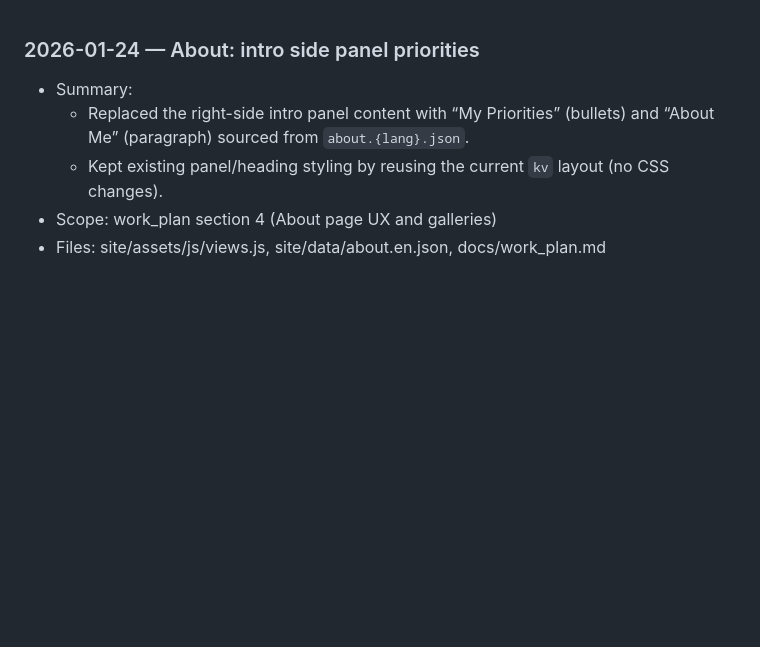
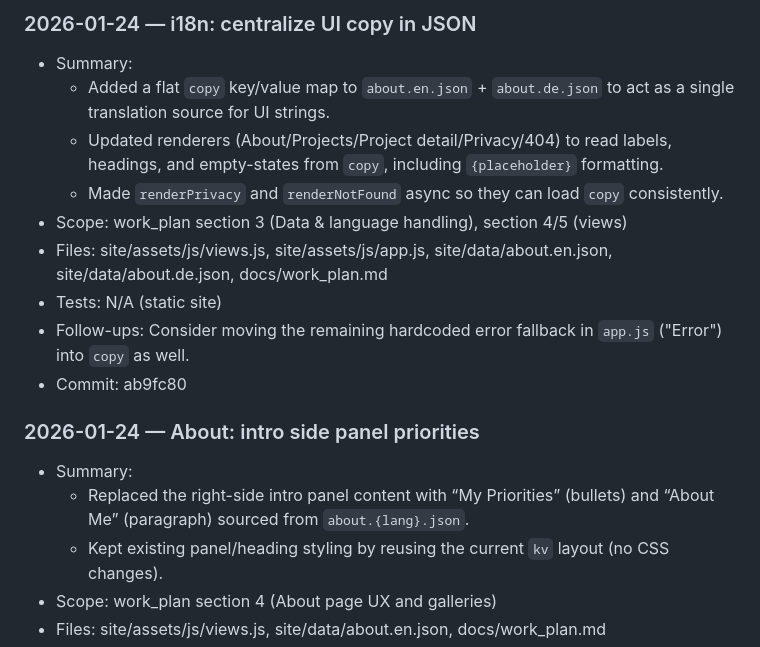
Before and after one commit to moritzkobler/moritz-kobler-website, a Markdown page: docs/work_log.md, the part around the change. Drawn GitHub-style; blank space fills up the shorter version.

Commit message:
docs: log i18n copy centralization

```diff
--- a/docs/work_log.md
+++ b/docs/work_log.md
@@ -1,3 +1,14 @@
+### 2026-01-24 — i18n: centralize UI copy in JSON
+- Summary:
+  - Added a flat `copy` key/value map to `about.en.json` + `about.de.json` to act as a single translation source for UI strings.
+  - Updated renderers (About/Projects/Project detail/Privacy/404) to read labels, headings, and empty-states from `copy`, including `{placeholder}` formatting.
+  - Made `renderPrivacy` and `renderNotFound` async so they can load `copy` consistently.
+- Scope: work_plan section 3 (Data & language handling), section 4/5 (views)
+- Files: site/assets/js/views.js, site/assets/js/app.js, site/data/about.en.json, site/data/about.de.json, docs/work_plan.md
+- Tests: N/A (static site)
+- Follow-ups: Consider moving the remaining hardcoded error fallback in `app.js` ("Error") into `copy` as well.
+- Commit: ab9fc80
+
 ### 2026-01-24 — About: intro side panel priorities
 - Summary:
   - Replaced the right-side intro panel content with “My Priorities” (bullets) and “About Me” (paragraph) sourced from `about.{lang}.json`.
```
